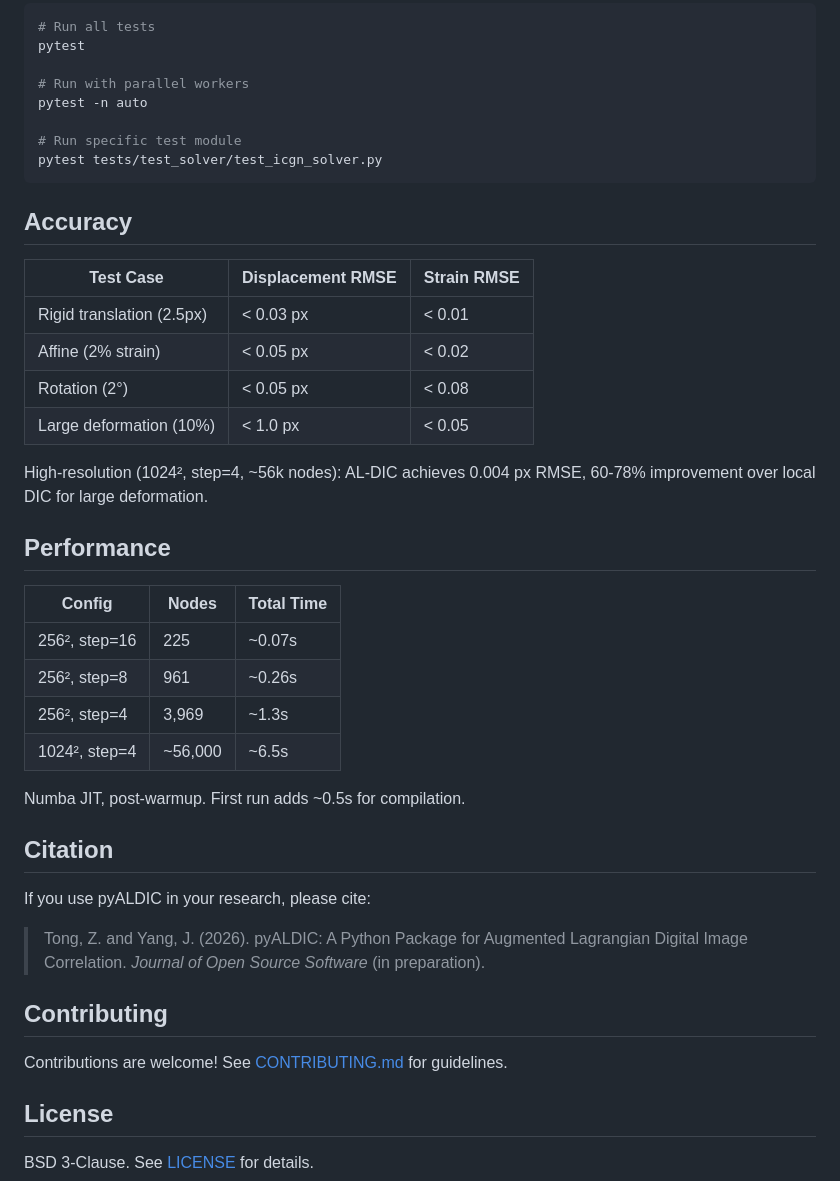
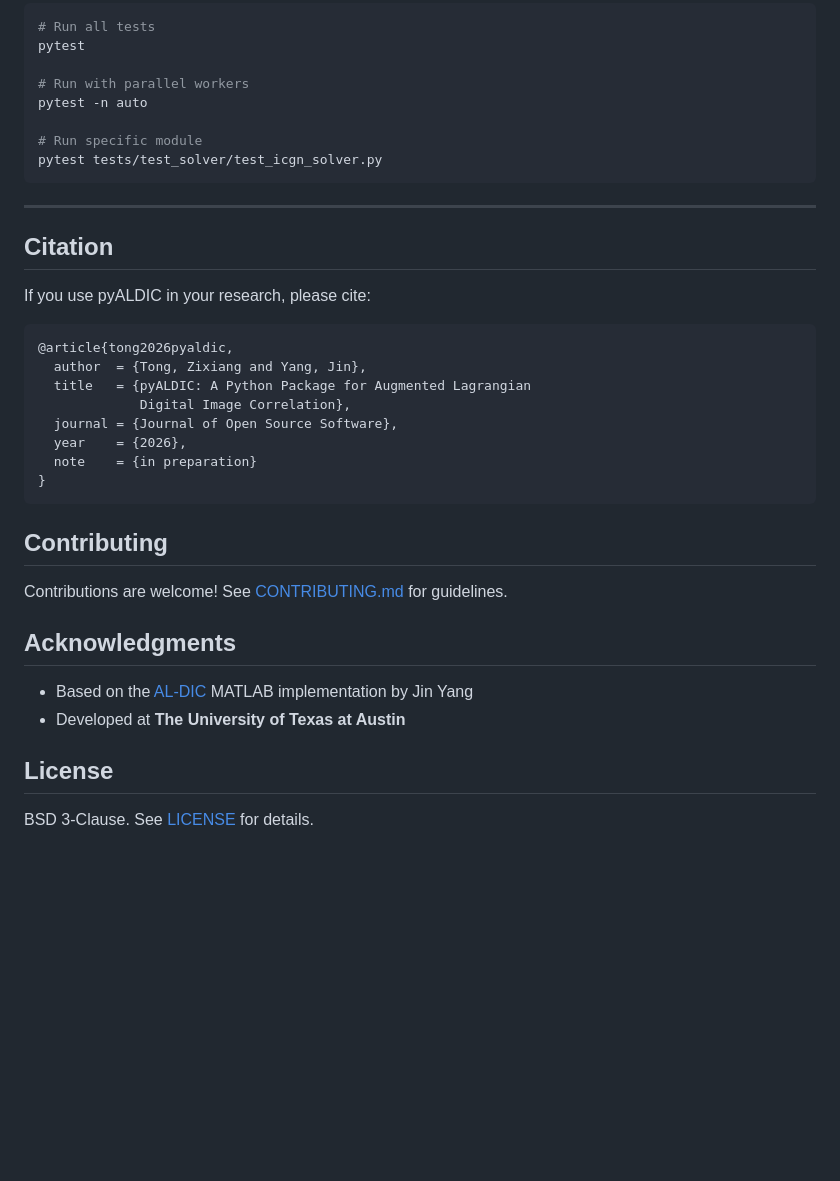
Before and after one commit to zachtong/pyALDIC, a Markdown page: README.md, the part around one of its changes. Rendered like a GitHub page; folded sections open; blank space fills up the shorter version.

````diff
--- a/README.md
+++ b/README.md
@@ -94,42 +188,38 @@ pytest
 # Run with parallel workers
 pytest -n auto
 
-# Run specific test module
+# Run specific module
 pytest tests/test_solver/test_icgn_solver.py
 ```
 
-## Accuracy
+</details>
 
-| Test Case | Displacement RMSE | Strain RMSE |
-|-----------|------------------|-------------|
-| Rigid translation (2.5px) | < 0.03 px | < 0.01 |
-| Affine (2% strain) | < 0.05 px | < 0.02 |
-| Rotation (2°) | < 0.05 px | < 0.08 |
-| Large deformation (10%) | < 1.0 px | < 0.05 |
-
-High-resolution (1024², step=4, ~56k nodes): AL-DIC achieves 0.004 px RMSE, 60-78% improvement over local DIC for large deformation.
-
-## Performance
-
-| Config | Nodes | Total Time |
-|--------|-------|------------|
-| 256², step=16 | 225 | ~0.07s |
-| 256², step=8 | 961 | ~0.26s |
-| 256², step=4 | 3,969 | ~1.3s |
-| 1024², step=4 | ~56,000 | ~6.5s |
-
-Numba JIT, post-warmup. First run adds ~0.5s for compilation.
+---
 
 ## Citation
 
 If you use pyALDIC in your research, please cite:
 
-> Tong, Z. and Yang, J. (2026). pyALDIC: A Python Package for Augmented Lagrangian Digital Image Correlation. *Journal of Open Source Software* (in preparation).
+```bibtex
+@article{tong2026pyaldic,
+  author  = {Tong, Zixiang and Yang, Jin},
+  title   = {pyALDIC: A Python Package for Augmented Lagrangian
+             Digital Image Correlation},
+  journal = {Journal of Open Source Software},
+  year    = {2026},
+  note    = {in preparation}
+}
+```
 
 ## Contributing
 
 Contributions are welcome! See [CONTRIBUTING.md](CONTRIBUTING.md) for guidelines.
 
+## Acknowledgments
+
+- Based on the [AL-DIC](https://github.com/jyang526843/2D_ALDIC) MATLAB implementation by Jin Yang
+- Developed at **The University of Texas at Austin**
+
 ## License
 
 BSD 3-Clause. See [LICENSE](LICENSE) for details.
````
Also changed, not shown: other parts of README.md (+146 -52 lines).
